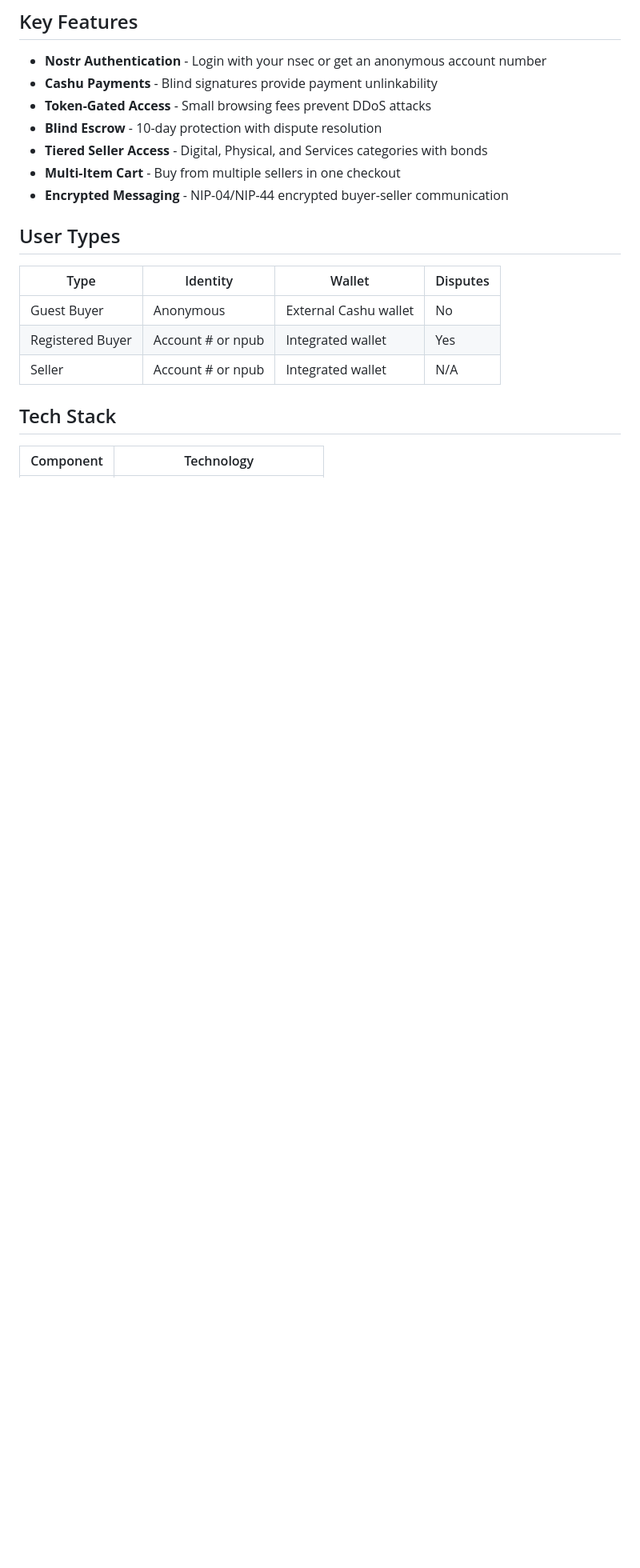
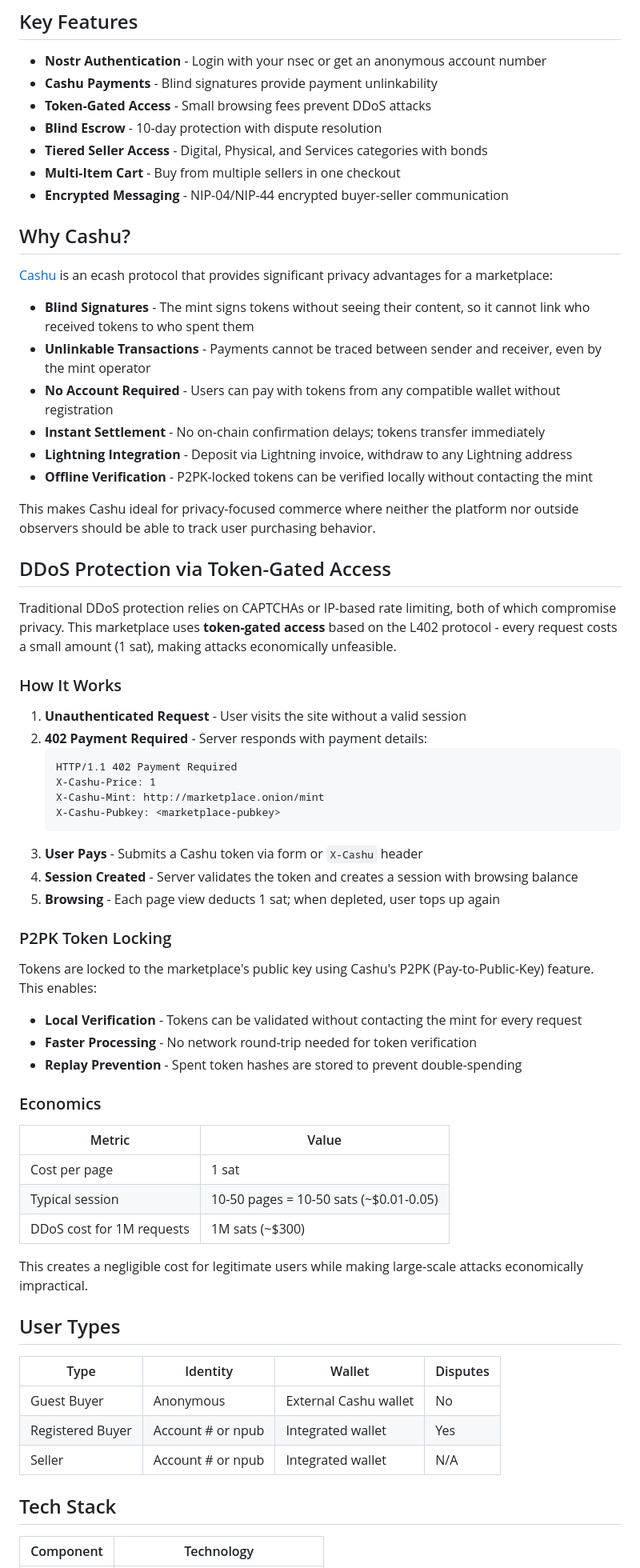
Before and after one commit to babdbtc/cashu-marketplace, a Markdown page: README.md, the part around the change. Shown at 80% size. Drawn GitHub-style; blank space fills up the shorter version.

Commit message:
add: cashu pay per request docs

````diff
--- a/README.md
+++ b/README.md
@@ -19,6 +19,55 @@ A fully private marketplace where:
 - **Tiered Seller Access** - Digital, Physical, and Services categories with bonds
 - **Multi-Item Cart** - Buy from multiple sellers in one checkout
 - **Encrypted Messaging** - NIP-04/NIP-44 encrypted buyer-seller communication
+
+## Why Cashu?
+
+[Cashu](https://cashu.space/) is an ecash protocol that provides significant privacy advantages for a marketplace:
+
+- **Blind Signatures** - The mint signs tokens without seeing their content, so it cannot link who received tokens to who spent them
+- **Unlinkable Transactions** - Payments cannot be traced between sender and receiver, even by the mint operator
+- **No Account Required** - Users can pay with tokens from any compatible wallet without registration
+- **Instant Settlement** - No on-chain confirmation delays; tokens transfer immediately
+- **Lightning Integration** - Deposit via Lightning invoice, withdraw to any Lightning address
+- **Offline Verification** - P2PK-locked tokens can be verified locally without contacting the mint
+
+This makes Cashu ideal for privacy-focused commerce where neither the platform nor outside observers should be able to track user purchasing behavior.
+
+## DDoS Protection via Token-Gated Access
+
+Traditional DDoS protection relies on CAPTCHAs or IP-based rate limiting, both of which compromise privacy. This marketplace uses **token-gated access** based on the L402 protocol - every request costs a small amount (1 sat), making attacks economically unfeasible.
+
+### How It Works
+
+1. **Unauthenticated Request** - User visits the site without a valid session
+2. **402 Payment Required** - Server responds with payment details:
+   ```
+   HTTP/1.1 402 Payment Required
+   X-Cashu-Price: 1
+   X-Cashu-Mint: http://marketplace.onion/mint
+   X-Cashu-Pubkey: <marketplace-pubkey>
+   ```
+3. **User Pays** - Submits a Cashu token via form or `X-Cashu` header
+4. **Session Created** - Server validates the token and creates a session with browsing balance
+5. **Browsing** - Each page view deducts 1 sat; when depleted, user tops up again
+
+### P2PK Token Locking
+
+Tokens are locked to the marketplace's public key using Cashu's P2PK (Pay-to-Public-Key) feature. This enables:
+
+- **Local Verification** - Tokens can be validated without contacting the mint for every request
+- **Faster Processing** - No network round-trip needed for token verification
+- **Replay Prevention** - Spent token hashes are stored to prevent double-spending
+
+### Economics
+
+| Metric | Value |
+|--------|-------|
+| Cost per page | 1 sat |
+| Typical session | 10-50 pages = 10-50 sats (~$0.01-0.05) |
+| DDoS cost for 1M requests | 1M sats (~$300) |
+
+This creates a negligible cost for legitimate users while making large-scale attacks economically impractical.
 
 ## User Types
 
````
